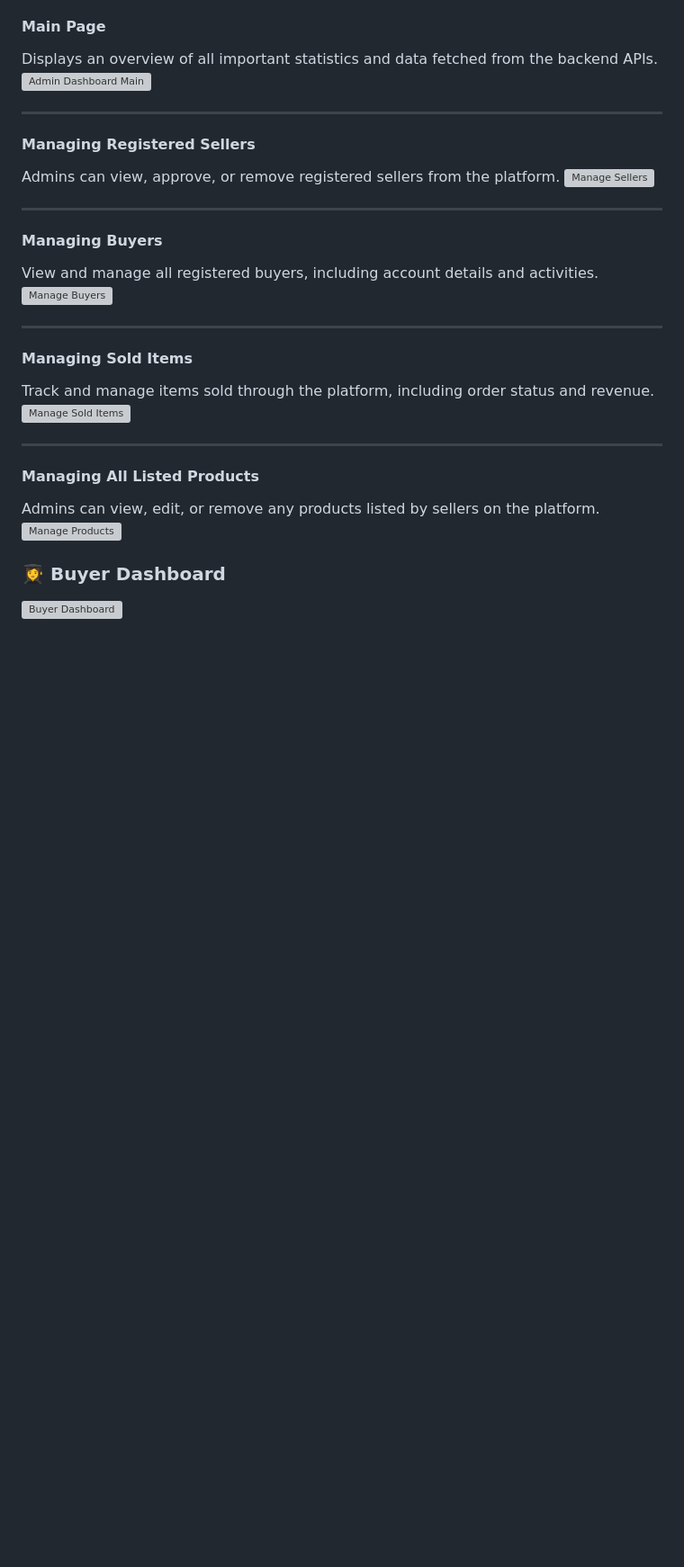
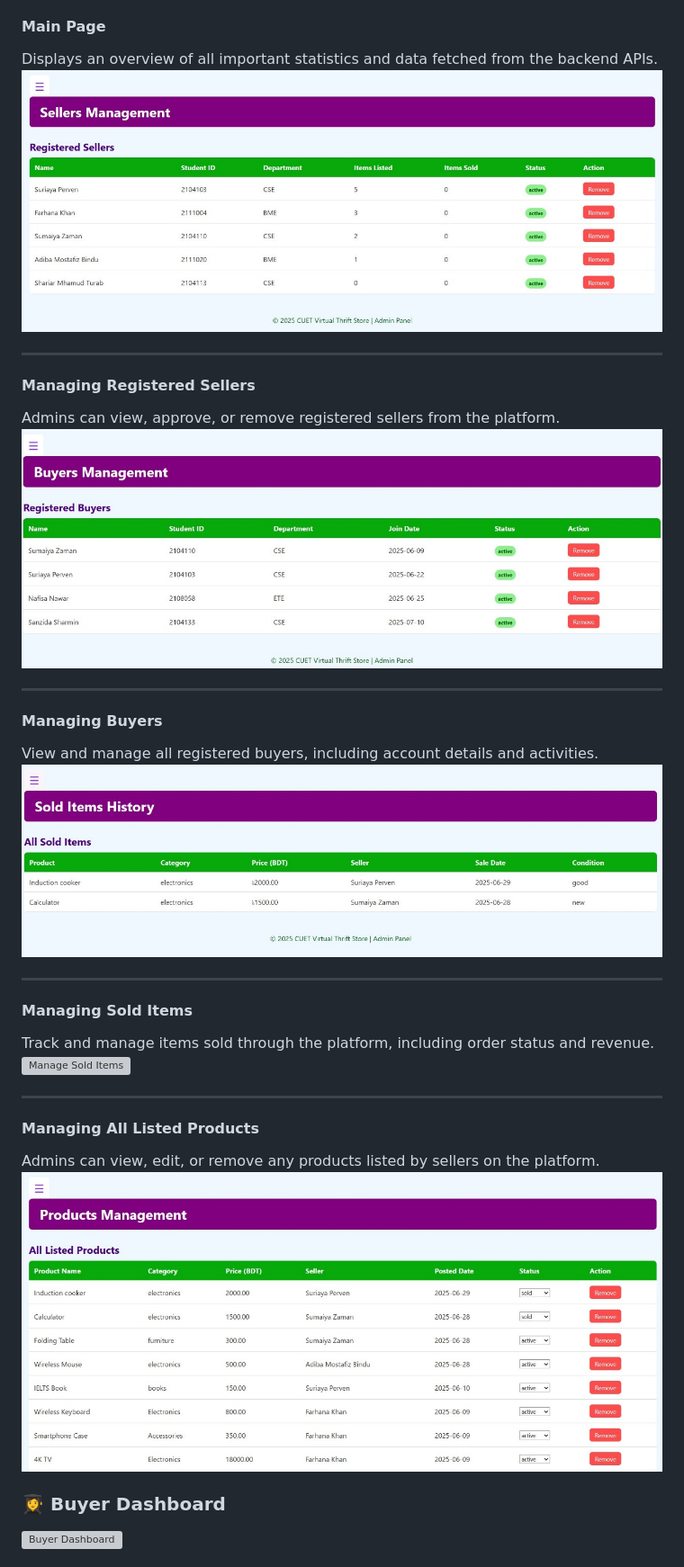
Before and after one commit to sumaiyaa110/Virtual-Thrift-Store-for-Cuet-Campus, a Markdown page: README.md, the part around the change. Shown at 90% size. Drawn GitHub-style; blank space fills up the shorter version; grey boxes are pictures that could not be loaded.

```diff
--- a/README.md
+++ b/README.md
@@ -53,19 +53,19 @@ The Admin Dashboard provides multiple management features, fetching data dynamic
 
 #### Main Page
 Displays an overview of all important statistics and data fetched from the backend APIs.
-![Admin Dashboard Main](admin11.png)
+![Admin Dashboard Main](admin11.jpg)
 
 ---
 
 #### Managing Registered Sellers
 Admins can view, approve, or remove registered sellers from the platform.
-![Manage Sellers](admin22.png)
+![Manage Sellers](admin22.jpg)
 
 ---
 
 #### Managing Buyers
 View and manage all registered buyers, including account details and activities.
-![Manage Buyers](admin44.png)
+![Manage Buyers](admin44.jpg)
 
 ---
 
@@ -77,7 +77,7 @@ Track and manage items sold through the platform, including order status and rev
 
 #### Managing All Listed Products
 Admins can view, edit, or remove any products listed by sellers on the platform.
-![Manage Products](admin33.png)
+![Manage Products](admin33.jpg)
 
 
 ### 👩‍🎓 Buyer Dashboard
```
